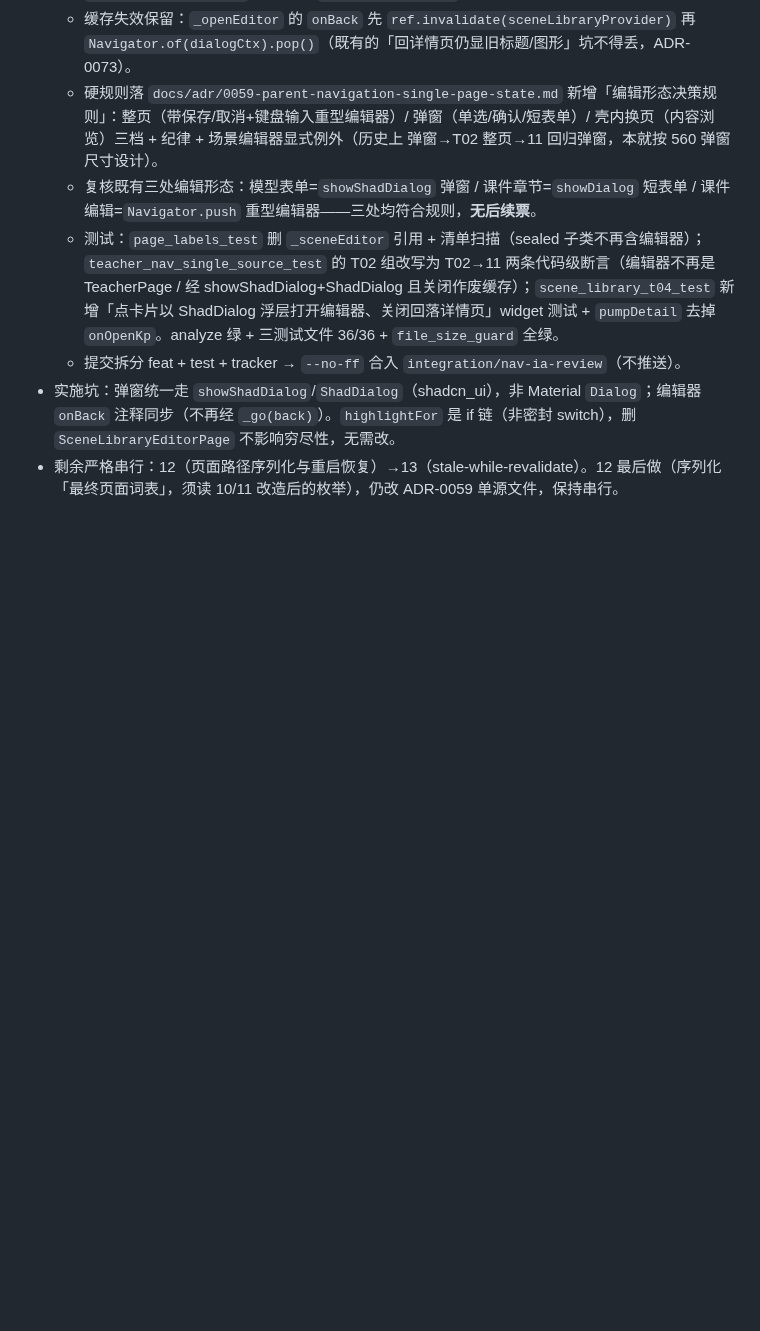
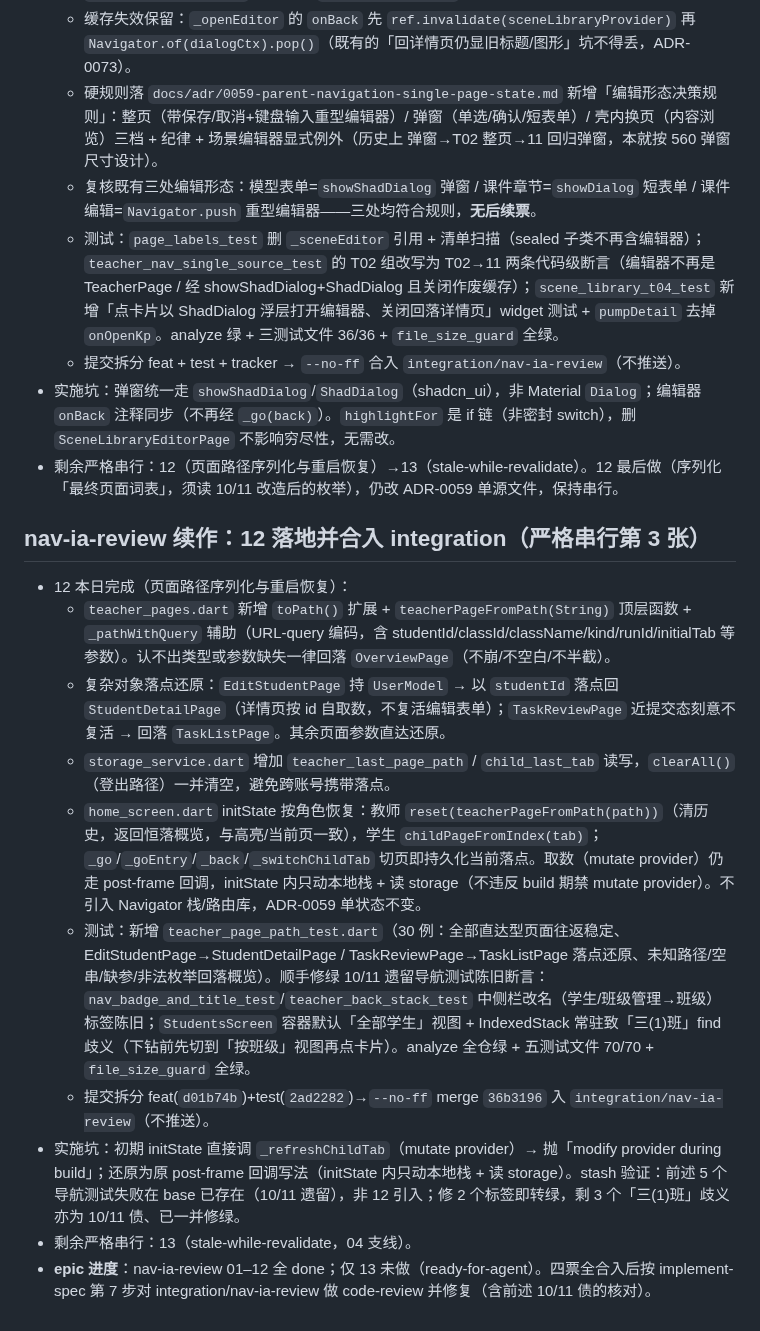
Before and after one commit to annilq/openedu, a Markdown page: .workbuddy/memory/2026-10-14.md, the part around the change. Drawn GitHub-style; blank space fills up the shorter version.

Commit message:
chore(tracker): nav-ia-review 12 marked done; 路径序列化落地要点 + 10/11 测试债修绿记录; memory log
- INDEX 12 → done；issue 12 验收全勾 + 落地要点（复杂对象落点还原、reset 语义、post-frame 取数纪律）。
- memory 追加 12 落地日志与实施坑（initState 禁 mutate provider；stash 证 base 已有 10/11 导航测试债）。

```diff
--- a/.workbuddy/memory/2026-10-14.md
+++ b/.workbuddy/memory/2026-10-14.md
@@ -136,3 +136,15 @@
   - 提交拆分 feat + test + tracker → `--no-ff` 合入 `integration/nav-ia-review`（不推送）。
 - 实施坑：弹窗统一走 `showShadDialog`/`ShadDialog`（shadcn_ui），非 Material `Dialog`；编辑器 `onBack` 注释同步（不再经 `_go(back)`）。`highlightFor` 是 if 链（非密封 switch），删 `SceneLibraryEditorPage` 不影响穷尽性，无需改。
 - 剩余严格串行：12（页面路径序列化与重启恢复）→13（stale-while-revalidate）。12 最后做（序列化「最终页面词表」，须读 10/11 改造后的枚举），仍改 ADR-0059 单源文件，保持串行。
+
+## nav-ia-review 续作：12 落地并合入 integration（严格串行第 3 张）
+- 12 本日完成（页面路径序列化与重启恢复）：
+  - `teacher_pages.dart` 新增 `toPath()` 扩展 + `teacherPageFromPath(String)` 顶层函数 + `_pathWithQuery` 辅助（URL-query 编码，含 studentId/classId/className/kind/runId/initialTab 等参数）。认不出类型或参数缺失一律回落 `OverviewPage`（不崩/不空白/不半截）。
+  - 复杂对象落点还原：`EditStudentPage` 持 `UserModel` → 以 `studentId` 落点回 `StudentDetailPage`（详情页按 id 自取数，不复活编辑表单）；`TaskReviewPage` 近提交态刻意不复活 → 回落 `TaskListPage`。其余页面参数直达还原。
+  - `storage_service.dart` 增加 `teacher_last_page_path` / `child_last_tab` 读写，`clearAll()`（登出路径）一并清空，避免跨账号携带落点。
+  - `home_screen.dart` initState 按角色恢复：教师 `reset(teacherPageFromPath(path))`（清历史，返回恒落概览，与高亮/当前页一致），学生 `childPageFromIndex(tab)`；`_go`/`_goEntry`/`_back`/`_switchChildTab` 切页即持久化当前落点。取数（mutate provider）仍走 post-frame 回调，initState 内只动本地栈 + 读 storage（不违反 build 期禁 mutate provider）。不引入 Navigator 栈/路由库，ADR-0059 单状态不变。
+  - 测试：新增 `teacher_page_path_test.dart`（30 例：全部直达型页面往返稳定、EditStudentPage→StudentDetailPage / TaskReviewPage→TaskListPage 落点还原、未知路径/空串/缺参/非法枚举回落概览）。顺手修绿 10/11 遗留导航测试陈旧断言：`nav_badge_and_title_test`/`teacher_back_stack_test` 中侧栏改名（学生/班级管理→班级）标签陈旧；`StudentsScreen` 容器默认「全部学生」视图 + IndexedStack 常驻致「三(1)班」find 歧义（下钻前先切到「按班级」视图再点卡片）。analyze 全仓绿 + 五测试文件 70/70 + `file_size_guard` 全绿。
+  - 提交拆分 feat(`d01b74b`)+test(`2ad2282`)→`--no-ff` merge `36b3196` 入 `integration/nav-ia-review`（不推送）。
+- 实施坑：初期 initState 直接调 `_refreshChildTab`（mutate provider）→ 抛「modify provider during build」；还原为原 post-frame 回调写法（initState 内只动本地栈 + 读 storage）。stash 验证：前述 5 个导航测试失败在 base 已存在（10/11 遗留），非 12 引入；修 2 个标签即转绿，剩 3 个「三(1)班」歧义亦为 10/11 债、已一并修绿。
+- 剩余严格串行：13（stale-while-revalidate，04 支线）。
+- **epic 进度**：nav-ia-review 01–12 全 done；仅 13 未做（ready-for-agent）。四票全合入后按 implement-spec 第 7 步对 integration/nav-ia-review 做 code-review 并修复（含前述 10/11 债的核对）。
```
Also changed, not shown: .scratch/nav-ia-review/INDEX.md (+1 -1 lines), 1 other file.
